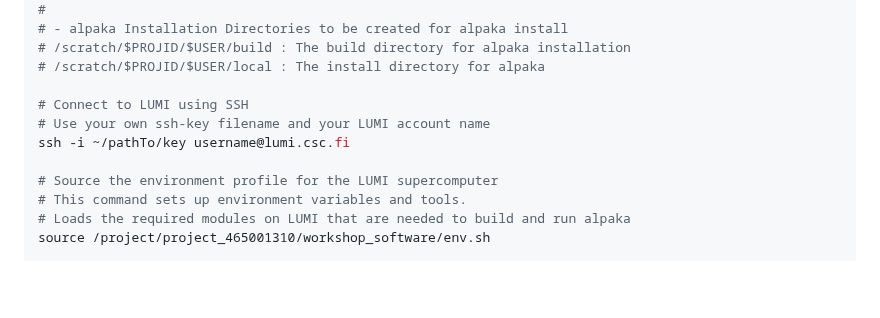
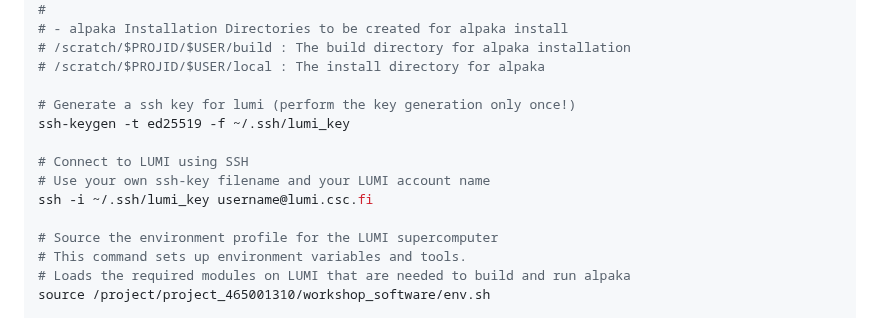
Before and after one commit to alpaka-group/alpaka-workshop-slides, a Markdown page: Day_1/alpaka_install_run_example.md, the part around the change. GitHub-like rendering; blank space fills up the shorter version.

Commit message:
Add ssh keygen

```diff
--- a/Day_1/alpaka_install_run_example.md
+++ b/Day_1/alpaka_install_run_example.md
@@ -13,9 +13,12 @@
 # /scratch/$PROJID/$USER/build : The build directory for alpaka installation
 # /scratch/$PROJID/$USER/local : The install directory for alpaka
 
+# Generate a ssh key for lumi (perform the key generation only once!)
+ssh-keygen -t ed25519 -f ~/.ssh/lumi_key
+
 # Connect to LUMI using SSH
 # Use your own ssh-key filename and your LUMI account name
-ssh -i ~/pathTo/key username@lumi.csc.fi
+ssh -i ~/.ssh/lumi_key username@lumi.csc.fi
 
 # Source the environment profile for the LUMI supercomputer
 # This command sets up environment variables and tools.
```
